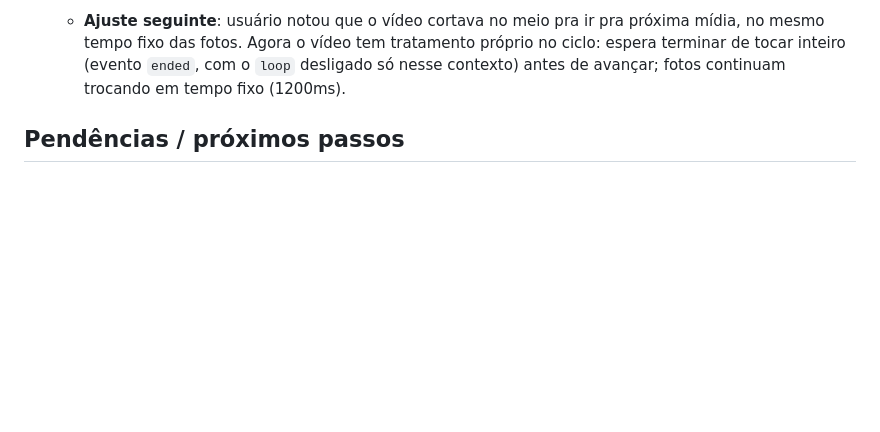
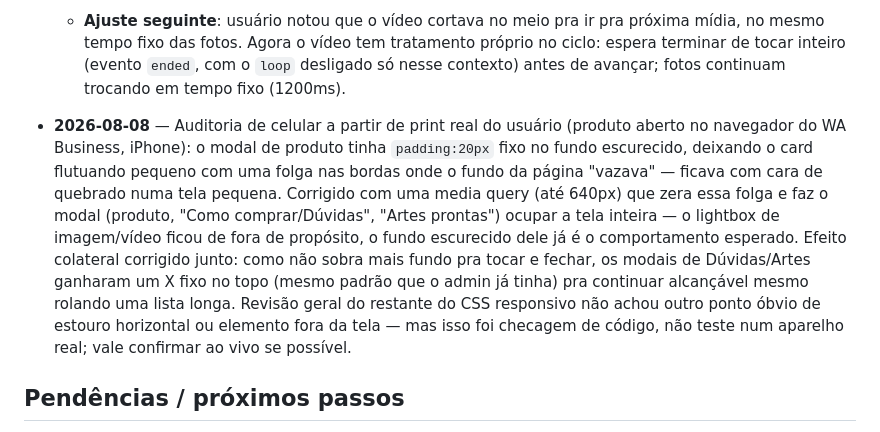
Before and after one commit to morfepersonalizados/morfe-catalogo, a Markdown page: memoria.md, the part around the change. Drawn GitHub-style; blank space fills up the shorter version.

Commit message:
Atualiza memoria.md: registra correcao do modal em tela cheia no celular

```diff
--- a/memoria.md
+++ b/memoria.md
@@ -163,6 +163,8 @@
 - **2026-08-08** — Corrigida a animação de troca de imagens ao passar o mouse no card do produto: usuário reportou que estava "travada" e "piscando de maneira porca". Causa: a cada troca (a cada 900ms) o código recriava o elemento `<img>`/`<video>` do zero via `innerHTML`, forçando um novo carregamento/decode toda vez. Corrigido montando todas as imagens da galeria como camadas sobrepostas (`position:absolute`) uma única vez no primeiro hover — reaproveitando a imagem que já estava visível, sem recriá-la — e alternando só a opacidade (com transição CSS) a cada troca. Revisão geral do catálogo antes disso não achou mais nada bloqueando o compartilhamento do link, só conteúdo pendente do usuário (fotos de 2 produtos, descrições, depoimentos, "quem somos").
   - **Ajuste seguinte**: usuário notou que o vídeo cortava no meio pra ir pra próxima mídia, no mesmo tempo fixo das fotos. Agora o vídeo tem tratamento próprio no ciclo: espera terminar de tocar inteiro (evento `ended`, com o `loop` desligado só nesse contexto) antes de avançar; fotos continuam trocando em tempo fixo (1200ms).
 
+- **2026-08-08** — Auditoria de celular a partir de print real do usuário (produto aberto no navegador do WA Business, iPhone): o modal de produto tinha `padding:20px` fixo no fundo escurecido, deixando o card flutuando pequeno com uma folga nas bordas onde o fundo da página "vazava" — ficava com cara de quebrado numa tela pequena. Corrigido com uma media query (até 640px) que zera essa folga e faz o modal (produto, "Como comprar/Dúvidas", "Artes prontas") ocupar a tela inteira — o lightbox de imagem/vídeo ficou de fora de propósito, o fundo escurecido dele já é o comportamento esperado. Efeito colateral corrigido junto: como não sobra mais fundo pra tocar e fechar, os modais de Dúvidas/Artes ganharam um X fixo no topo (mesmo padrão que o admin já tinha) pra continuar alcançável mesmo rolando uma lista longa. Revisão geral do restante do CSS responsivo não achou outro ponto óbvio de estouro horizontal ou elemento fora da tela — mas isso foi checagem de código, não teste num aparelho real; vale confirmar ao vivo se possível.
+
 ## Pendências / próximos passos
 - Testar o link ao vivo no celular, vindo do WhatsApp/Instagram como um cliente real faria (depois do deploy consertado).
 - Produtos que existem no ERP mas não têm foto: usuário vai subir as fotos reais ele mesmo pelo admin.
```
